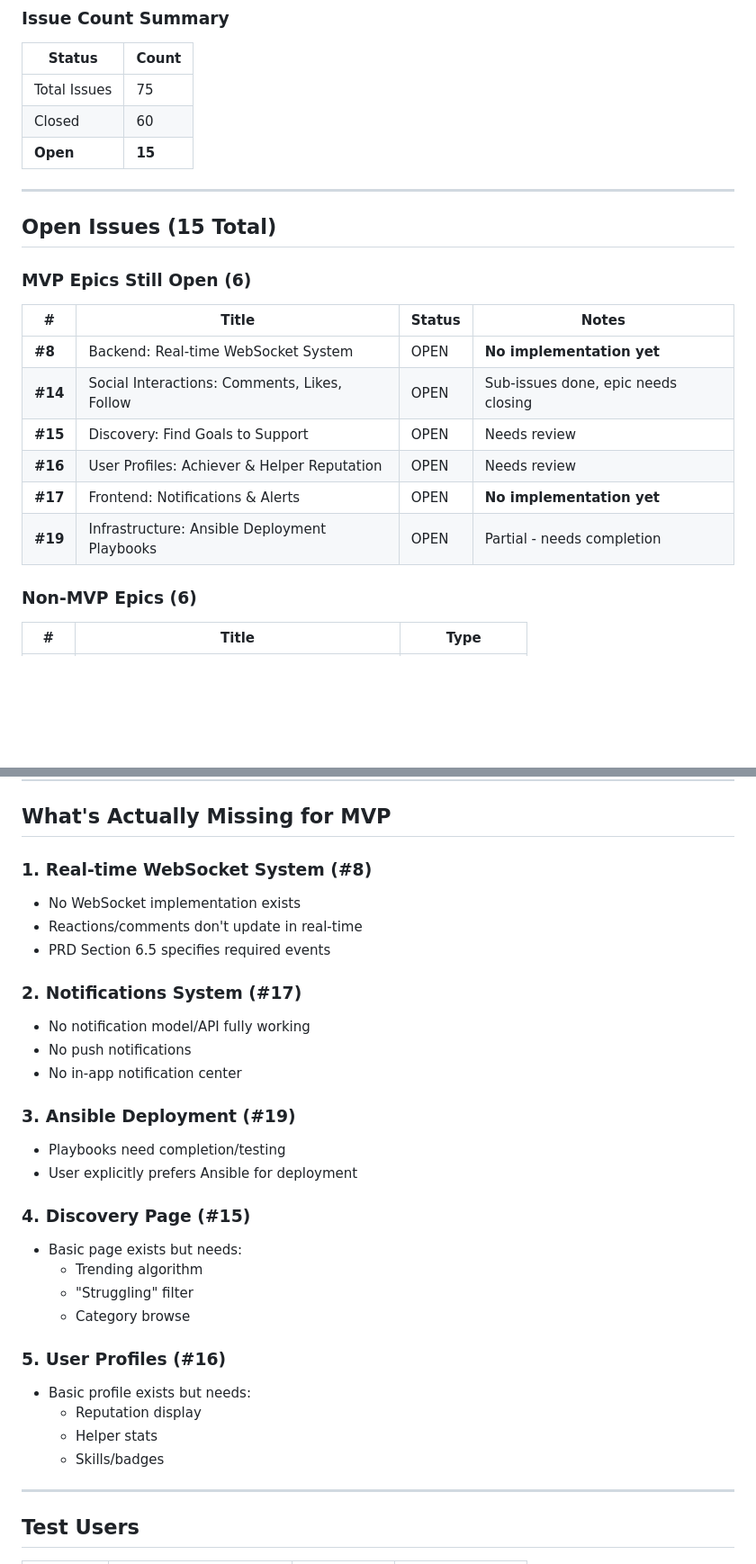
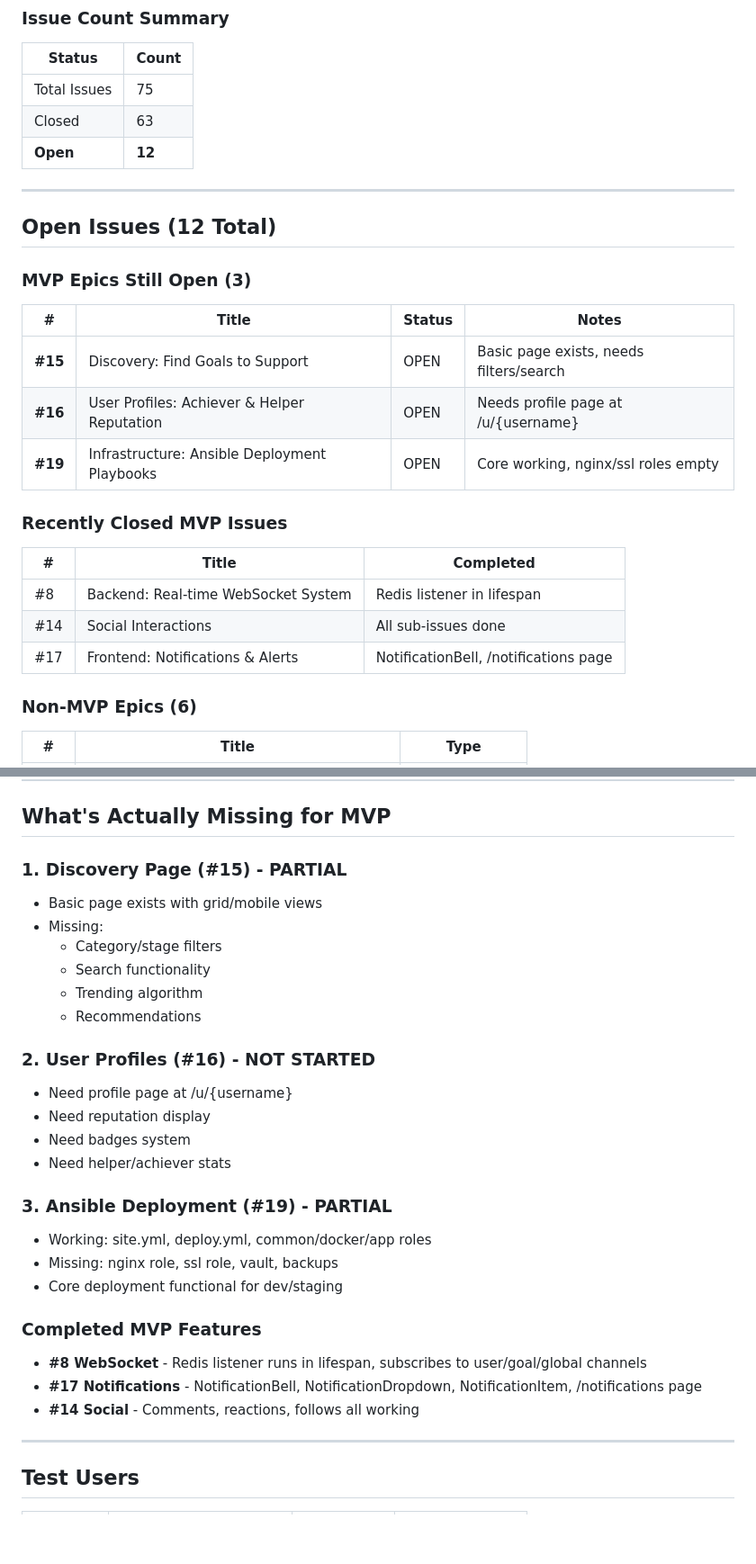
Before and after one commit to mocher01/gonado, a Markdown page: .claude/CLAUDE.md, 2 parts joined by grey strips. Shown at 90% size. Rendered like a GitHub page; blank space fills up the shorter version.

Commit message:
docs: Update CLAUDE.md - #8 and #17 closed, accurate MVP status
- Updated issue counts: 63 closed, 12 open
- Marked #8 WebSocket and #17 Notifications as completed
- Updated "What's Missing for MVP" section with accurate status
- Added "Recently Closed MVP Issues" section
- Remaining MVP: #15 Discovery (partial), #16 Profiles, #19 Ansible (partial)

Co-Authored-By: Claude Opus 4.5 <noreply@anthropic.com>

```diff
--- a/.claude/CLAUDE.md
+++ b/.claude/CLAUDE.md
@@ -37,23 +37,28 @@ I do NOT ask "What would you like me to work on next?" - I CHECK THE ISSUES.
 | Status | Count |
 |--------|-------|
 | Total Issues | 75 |
-| Closed | 60 |
-| **Open** | **15** |
+| Closed | 63 |
+| **Open** | **12** |
 
 ---
 
-## Open Issues (15 Total)
+## Open Issues (12 Total)
 
-### MVP Epics Still Open (6)
+### MVP Epics Still Open (3)
 
 | # | Title | Status | Notes |
 |---|-------|--------|-------|
-| **#8** | Backend: Real-time WebSocket System | OPEN | **No implementation yet** |
-| **#14** | Social Interactions: Comments, Likes, Follow | OPEN | Sub-issues done, epic needs closing |
-| **#15** | Discovery: Find Goals to Support | OPEN | Needs review |
-| **#16** | User Profiles: Achiever & Helper Reputation | OPEN | Needs review |
-| **#17** | Frontend: Notifications & Alerts | OPEN | **No implementation yet** |
-| **#19** | Infrastructure: Ansible Deployment Playbooks | OPEN | Partial - needs completion |
+| **#15** | Discovery: Find Goals to Support | OPEN | Basic page exists, needs filters/search |
+| **#16** | User Profiles: Achiever & Helper Reputation | OPEN | Needs profile page at /u/{username} |
+| **#19** | Infrastructure: Ansible Deployment Playbooks | OPEN | Core working, nginx/ssl roles empty |
+
+### Recently Closed MVP Issues
+
+| # | Title | Completed |
+|---|-------|-----------|
+| #8 | Backend: Real-time WebSocket System | Redis listener in lifespan |
+| #14 | Social Interactions | All sub-issues done |
+| #17 | Frontend: Notifications & Alerts | NotificationBell, /notifications page |
 
 ### Non-MVP Epics (6)
 
@@ -95,31 +100,30 @@ All sprint implementation issues are **CLOSED**:
 
 ## What's Actually Missing for MVP
 
-### 1. Real-time WebSocket System (#8)
-- No WebSocket implementation exists
-- Reactions/comments don't update in real-time
-- PRD Section 6.5 specifies required events
+### 1. Discovery Page (#15) - PARTIAL
+- Basic page exists with grid/mobile views
+- Missing:
+  - Category/stage filters
+  - Search functionality
+  - Trending algorithm
+  - Recommendations
 
-### 2. Notifications System (#17)
-- No notification model/API fully working
-- No push notifications
-- No in-app notification center
+### 2. User Profiles (#16) - NOT STARTED
+- Need profile page at /u/{username}
+- Need reputation display
+- Need badges system
+- Need helper/achiever stats
 
-### 3. Ansible Deployment (#19)
-- Playbooks need completion/testing
-- User explicitly prefers Ansible for deployment
+### 3. Ansible Deployment (#19) - PARTIAL
+- Working: site.yml, deploy.yml, common/docker/app roles
+- Missing: nginx role, ssl role, vault, backups
+- Core deployment functional for dev/staging
 
-### 4. Discovery Page (#15)
-- Basic page exists but needs:
-  - Trending algorithm
-  - "Struggling" filter
-  - Category browse
+### Completed MVP Features
 
-### 5. User Profiles (#16)
-- Basic profile exists but needs:
-  - Reputation display
-  - Helper stats
-  - Skills/badges
+- **#8 WebSocket** - Redis listener runs in lifespan, subscribes to user/goal/global channels
+- **#17 Notifications** - NotificationBell, NotificationDropdown, NotificationItem, /notifications page
+- **#14 Social** - Comments, reactions, follows all working
 
 ---
 
```
